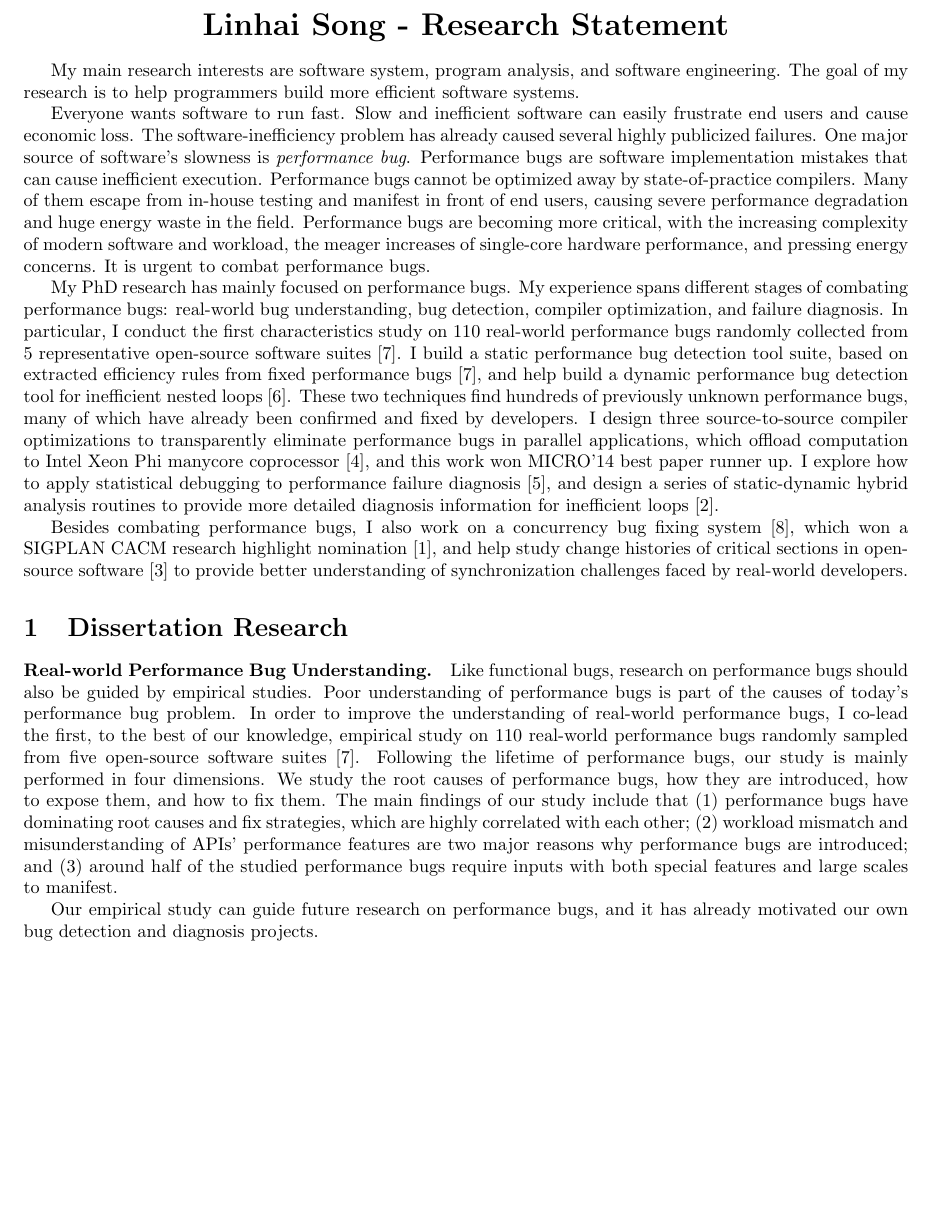
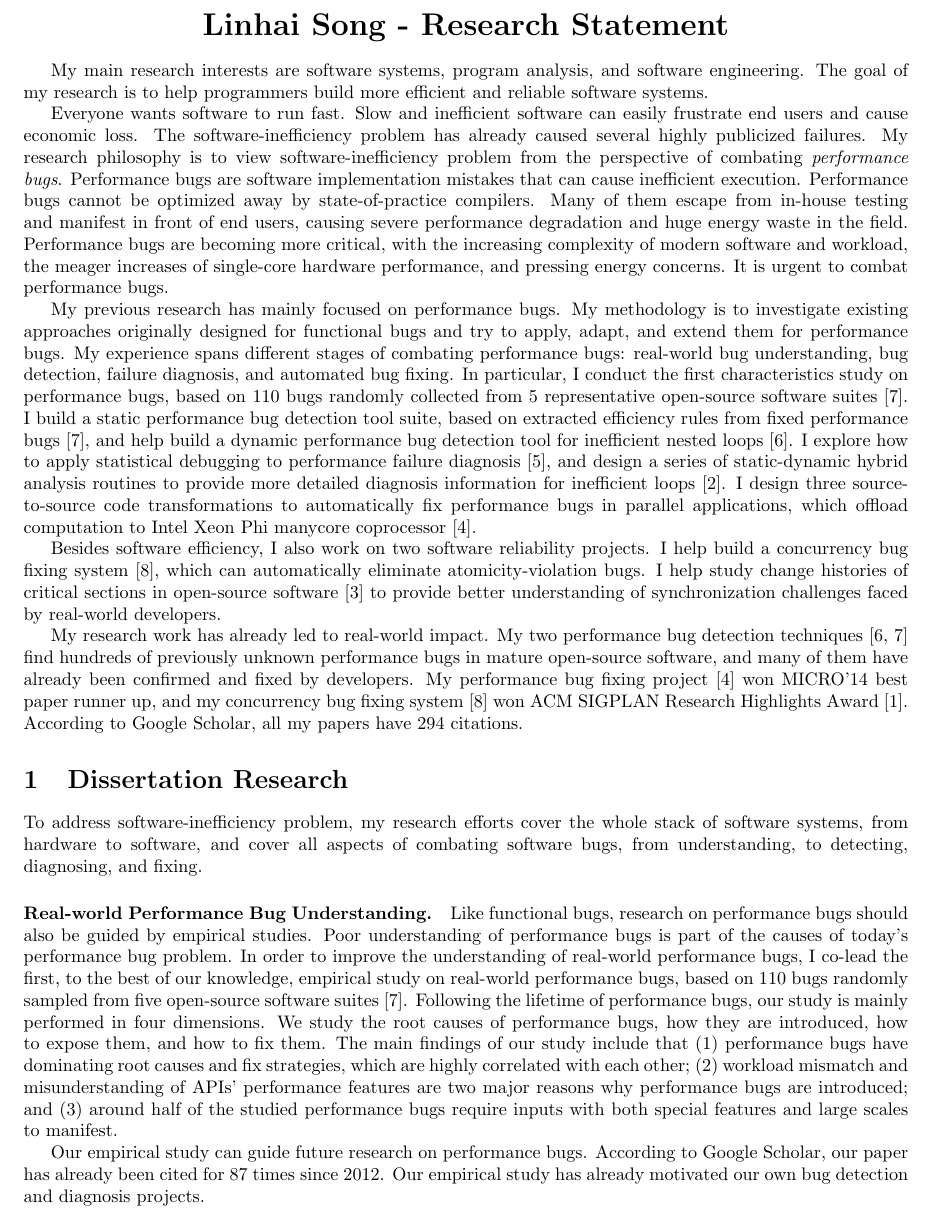
Before and after one commit to songlh/rs, a LaTeX document (rs.tex): part of page 1 of 4, cut so that both start at the same text, the shorter picture padded with empty space. Compiled offline with pdfLaTeX.

Commit message:
check in updates

```diff
--- a/rs.tex
+++ b/rs.tex
@@ -20,52 +20,62 @@
 \begin{document}
 \maketitle\vspace{-.2in}
 
-My main research interests are software system, program analysis, and software engineering.
-The goal of my research is to help programmers build more efficient software systems.
+My main research interests are software systems, program analysis, and software engineering.
+The goal of my research is to help programmers build more efficient and reliable software systems.
 
 Everyone wants software to run fast.
 Slow and inefficient software can easily frustrate end users and cause economic loss.
 The software-inefficiency problem has already caused several highly publicized failures.
-One major source of software’s slowness is \textit{performance bug}.
+My research philosophy is to view software-inefficiency problem from the perspective of combating \textit{performance bugs}.
 Performance bugs are software implementation mistakes that can cause inefficient execution.
 Performance bugs cannot be optimized away by state-of-practice compilers.
-Many of them escape from in-house testing and manifest in front of end users, causing severe performance degradation and huge energy waste in the field.
+Many of them escape from in-house testing and manifest in front of end users,
+causing severe performance degradation and huge energy waste in the field.
 Performance bugs are becoming more critical, with the increasing complexity of modern software and workload,
 the meager increases of single-core hardware performance,
 and pressing energy concerns.
 It is urgent to combat performance bugs.
 
-My PhD research has mainly focused on performance bugs.
+My previous research has mainly focused on performance bugs.
+My methodology is to investigate existing approaches originally
+designed for functional bugs and try to apply, adapt, and extend them
+for performance bugs.
 My experience spans different
 stages of combating performance bugs: real-world bug understanding, bug detection,
-compiler optimization, and failure diagnosis.
-In particular, I conduct the first characteristics study on 110 real-world performance bugs
+failure diagnosis, and automated bug fixing.
+In particular, I conduct the first characteristics study on performance bugs, based on 110 bugs
 randomly collected from 5 representative open-source software suites~\cite{jin12perfbug}.
 I build a static performance bug detection tool suite, based on extracted efficiency rules from fixed performance bugs~\cite{jin12perfbug},
 and help build a dynamic performance bug detection tool for inefficient nested loops~\cite{Nistor13ICSE}.
-These two techniques find hundreds of previously unknown performance bugs, many of which have already been confirmed and fixed by developers.
-I design three source-to-source compiler optimizations to transparently eliminate performance bugs in
-parallel applications, which offload computation to Intel Xeon Phi manycore coprocessor~\cite{Song14MICRO},
-and this work won MICRO'14 best paper runner up.
 I explore how to apply statistical debugging to performance failure diagnosis~\cite{Song14OOPSLA},
 and design a series of static-dynamic hybrid analysis routines to provide more detailed diagnosis information for inefficient loops~\cite{Song16PLDI}.
+I design three source-to-source code transformations to automatically fix performance bugs in
+parallel applications, which offload computation to Intel Xeon Phi manycore coprocessor~\cite{Song14MICRO}.
 
-Besides combating performance bugs,
-I also work on a concurrency bug fixing system~\cite{jin11afix},
-which won a SIGPLAN CACM research highlight nomination~\cite{afixnom},
-and help study change histories of critical sections in open-source software~\cite{Gu15FSE}
+Besides software efficiency, I also work on two software reliability projects.
+I help build a concurrency bug fixing system~\cite{jin11afix}, which can automatically eliminate atomicity-violation bugs.
+I help study change histories of critical sections in open-source software~\cite{Gu15FSE}
 to provide better understanding of synchronization challenges faced by real-world developers.
 
+My research work has already led to real-world impact.
+My two performance bug detection techniques~\cite{jin12perfbug, Nistor13ICSE} find hundreds of previously unknown performance bugs in mature open-source software,
+and many of them have already been confirmed and fixed by developers.
+My performance bug fixing project~\cite{Song14MICRO} won MICRO'14 best paper runner up,
+and my concurrency bug fixing system~\cite{jin11afix} won ACM SIGPLAN Research Highlights Award~\cite{afixnom}.
+According to Google Scholar, all my papers have 294 citations.
 
 
 \section{Dissertation Research}
+
+To address software-inefficiency problem, my research efforts cover the whole stack of software systems, from hardware to software,
+and cover all aspects of combating software bugs, from understanding, to detecting, diagnosing, and fixing.
 
 \paragraph{Real-world Performance Bug Understanding.}
 Like functional bugs, research on performance bugs should also be guided by empirical studies.
 Poor understanding of performance bugs is part of the causes of today's performance bug problem.
 In order to improve the understanding of real-world performance bugs,
 I co-lead the first, to the best of our knowledge,
-empirical study on 110 real-world performance bugs randomly sampled from five open-source software suites~\cite{jin12perfbug}.
+empirical study on real-world performance bugs, based on 110 bugs randomly sampled from five open-source software suites~\cite{jin12perfbug}.
 Following the lifetime of performance bugs,
 our study is mainly performed in four dimensions.
 We study the root causes of performance bugs,
@@ -75,8 +85,8 @@ The main findings of our study include that
 (2) workload mismatch and misunderstanding of APIs' performance features are two major reasons why performance bugs are introduced;
 and (3) around half of the studied performance bugs require inputs with both special features and large scales to manifest.
 
-Our empirical study can guide future research on performance bugs,
-and it has already motivated our own bug detection and diagnosis projects.
+Our empirical study can guide future research on performance bugs. According to Google Scholar, our paper has already been cited for 87 times since 2012.
+Our empirical study has already motivated our own bug detection and diagnosis projects.
 
 
 \paragraph{Static/Dynamic Performance Bug Detection.}
@@ -162,3 +151,4 @@ Evaluation results show that LDoctor can cover most root cause subcategories,
 report few false positives, and bring a low runtime overhead.
 
 
+\paragraph{Performance Bug Fixing.}
```
Also changed, not shown: rs.tex (78 more changed lines).
